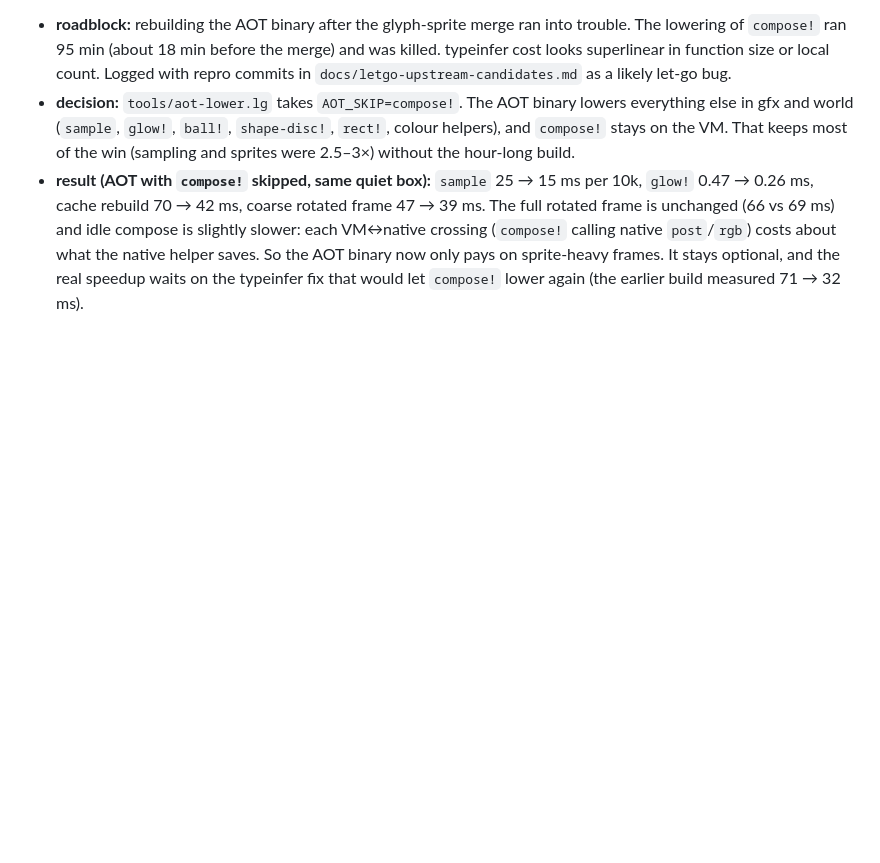
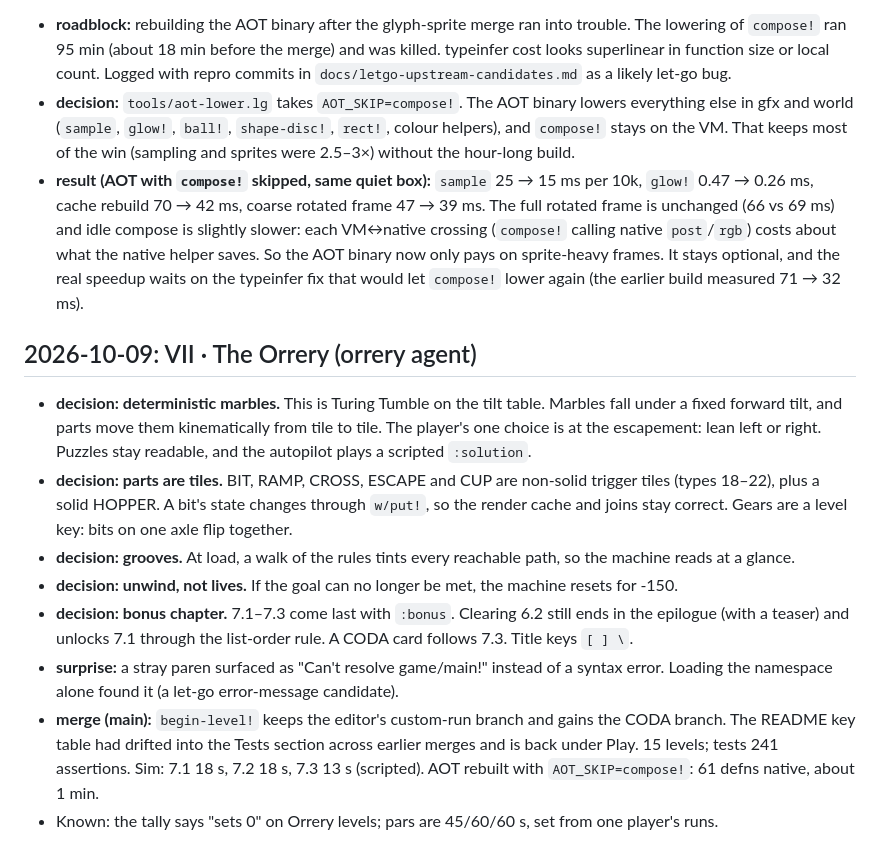
Before and after one commit to mparrett/tesserae, a Markdown page: docs/DEVLOG.md, the part around the change. Rendered like a GitHub page; blank space fills up the shorter version.

Commit message:
devlog: orrery merge
Co-Authored-By: Claude Opus 5.5 <noreply@anthropic.com>

```diff
--- a/docs/DEVLOG.md
+++ b/docs/DEVLOG.md
@@ -247,3 +247,28 @@ one conflict, in the ball draw call, and both sides were kept.
   So the AOT binary now only pays on sprite-heavy frames. It stays optional, and the real
   speedup waits on the typeinfer fix that would let `compose!` lower again (the earlier build
   measured 71 → 32 ms).
+
+## 2026-10-09: VII · The Orrery (orrery agent)
+
+- **decision: deterministic marbles.** This is Turing Tumble on the tilt table. Marbles fall
+  under a fixed forward tilt, and parts move them kinematically from tile to tile. The
+  player's one choice is at the escapement: lean left or right. Puzzles stay readable, and
+  the autopilot plays a scripted `:solution`.
+- **decision: parts are tiles.** BIT, RAMP, CROSS, ESCAPE and CUP are non-solid trigger tiles
+  (types 18–22), plus a solid HOPPER. A bit's state changes through `w/put!`, so the render
+  cache and joins stay correct. Gears are a level key: bits on one axle flip together.
+- **decision: grooves.** At load, a walk of the rules tints every reachable path, so the
+  machine reads at a glance.
+- **decision: unwind, not lives.** If the goal can no longer be met, the machine resets for
+  -150.
+- **decision: bonus chapter.** 7.1–7.3 come last with `:bonus`. Clearing 6.2 still ends in
+  the epilogue (with a teaser) and unlocks 7.1 through the list-order rule. A CODA card
+  follows 7.3. Title keys `[ ] \`.
+- **surprise:** a stray paren surfaced as "Can't resolve game/main!" instead of a syntax error.
+  Loading the namespace alone found it (a let-go error-message candidate).
+- **merge (main):** `begin-level!` keeps the editor's custom-run branch and gains the CODA
+  branch. The README key table had drifted into the Tests section across earlier merges and
+  is back under Play. 15 levels; tests 241 assertions. Sim: 7.1 18 s, 7.2 18 s, 7.3 13 s
+  (scripted). AOT rebuilt with `AOT_SKIP=compose!`: 61 defns native, about 1 min.
+- Known: the tally says "sets 0" on Orrery levels; pars are 45/60/60 s, set from one
+  player's runs.
```
